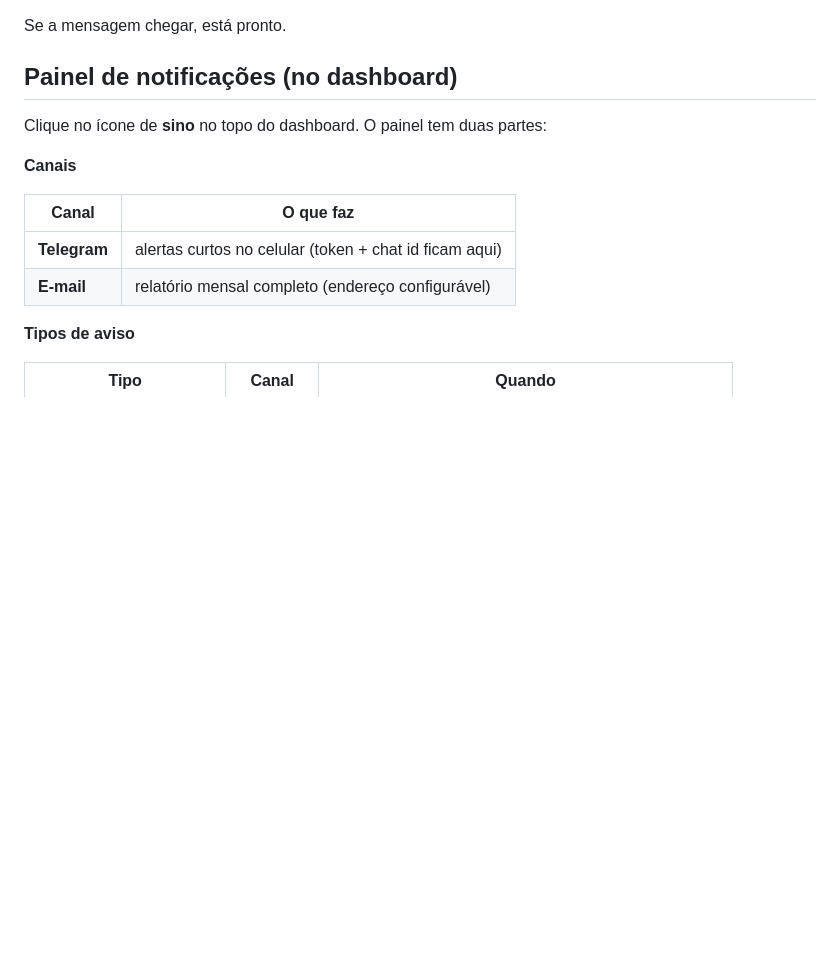
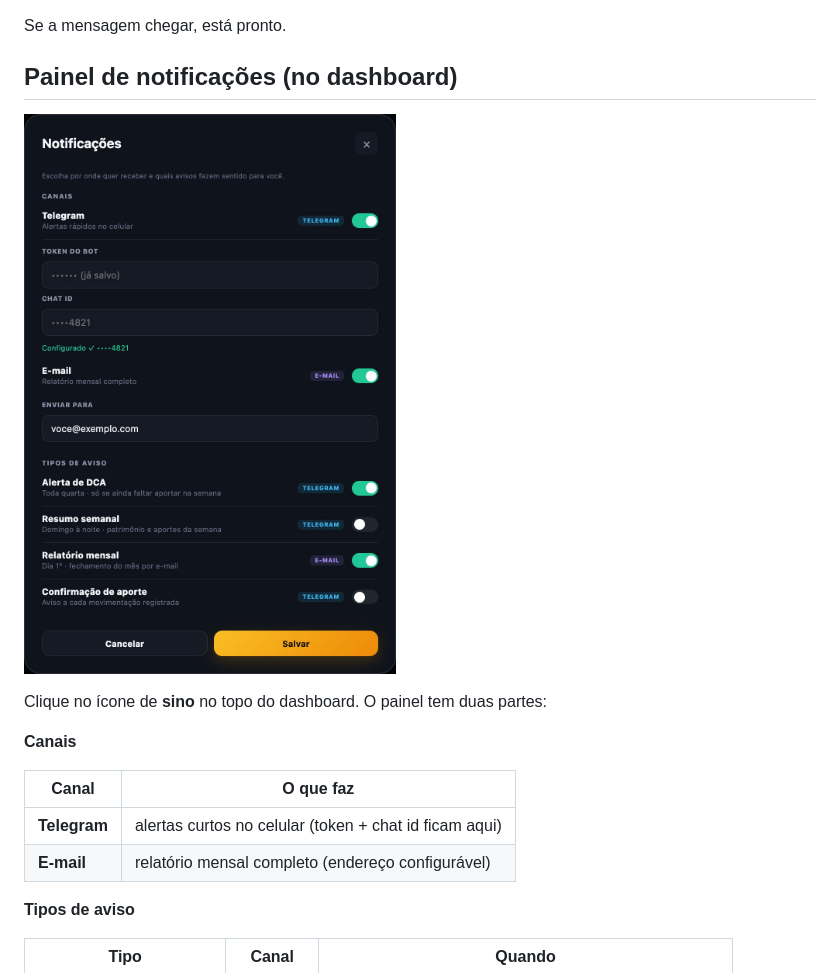
Before and after one commit to eduardodba/satoshi-ledger-guia, a Markdown page: docs/06-telegram.md, the part around the change. GitHub-like rendering; pictures changed too: images/pc-notificacoes.jpg (added); blank space fills up the shorter version.

```diff
--- a/docs/06-telegram.md
+++ b/docs/06-telegram.md
@@ -64,6 +64,8 @@ Se a mensagem chegar, está pronto.
 
 ## Painel de notificações (no dashboard)
 
+![Painel de notificações](../images/pc-notificacoes.jpg)
+
 Clique no ícone de **sino** no topo do dashboard. O painel tem duas partes:
 
 **Canais**
```
Also changed, not shown: README.md (+4 -0 lines).
